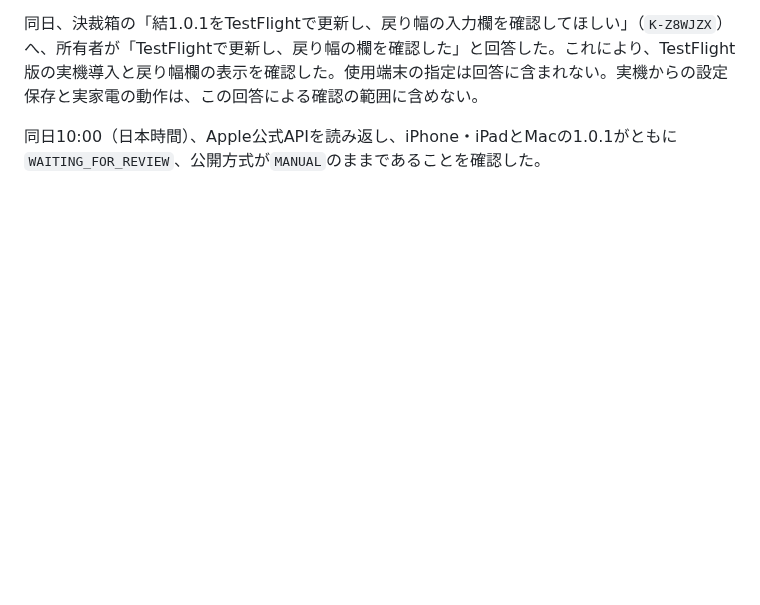
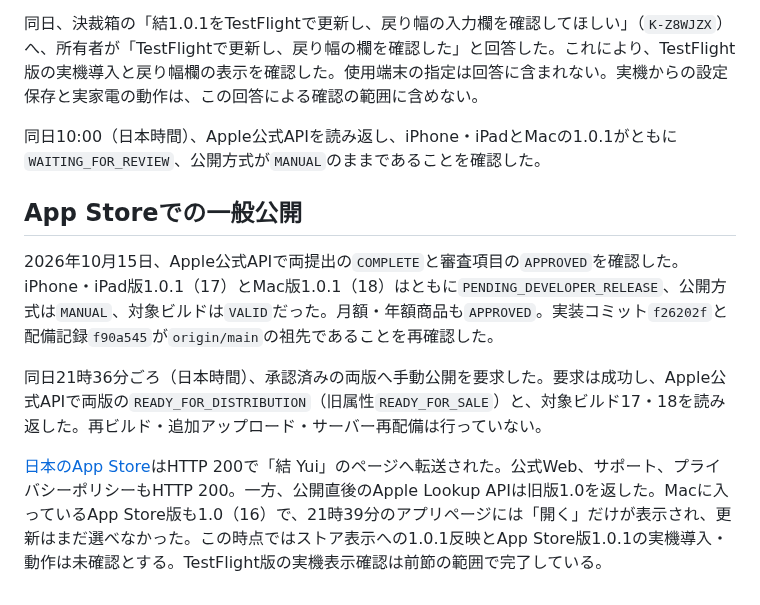
Before and after one commit to kitepon/yui, a Markdown page: docs/native-automation-conditions.md, the part around the change. Rendered like a GitHub page; blank space fills up the shorter version.

Commit message:
Appleアプリ1.0.1の一般公開と確認範囲を記録する

```diff
--- a/docs/native-automation-conditions.md
+++ b/docs/native-automation-conditions.md
@@ -45,3 +45,11 @@ XcodeBuildMCPのタップは成功応答でも画面を開けなかったため
 同日、決裁箱の「結1.0.1をTestFlightで更新し、戻り幅の入力欄を確認してほしい」（`K-Z8WJZX`）へ、所有者が「TestFlightで更新し、戻り幅の欄を確認した」と回答した。これにより、TestFlight版の実機導入と戻り幅欄の表示を確認した。使用端末の指定は回答に含まれない。実機からの設定保存と実家電の動作は、この回答による確認の範囲に含めない。
 
 同日10:00（日本時間）、Apple公式APIを読み返し、iPhone・iPadとMacの1.0.1がともに`WAITING_FOR_REVIEW`、公開方式が`MANUAL`のままであることを確認した。
+
+## App Storeでの一般公開
+
+2026年10月15日、Apple公式APIで両提出の`COMPLETE`と審査項目の`APPROVED`を確認した。iPhone・iPad版1.0.1（17）とMac版1.0.1（18）はともに`PENDING_DEVELOPER_RELEASE`、公開方式は`MANUAL`、対象ビルドは`VALID`だった。月額・年額商品も`APPROVED`。実装コミット`f26202f`と配備記録`f90a545`が`origin/main`の祖先であることを再確認した。
+
+同日21時36分ごろ（日本時間）、承認済みの両版へ手動公開を要求した。要求は成功し、Apple公式APIで両版の`READY_FOR_DISTRIBUTION`（旧属性`READY_FOR_SALE`）と、対象ビルド17・18を読み返した。再ビルド・追加アップロード・サーバー再配備は行っていない。
+
+[日本のApp Store](https://apps.apple.com/jp/app/id6816410748)はHTTP 200で「結 Yui」のページへ転送された。公式Web、サポート、プライバシーポリシーもHTTP 200。一方、公開直後のApple Lookup APIは旧版1.0を返した。Macに入っているApp Store版も1.0（16）で、21時39分のアプリページには「開く」だけが表示され、更新はまだ選べなかった。この時点ではストア表示への1.0.1反映とApp Store版1.0.1の実機導入・動作は未確認とする。TestFlight版の実機表示確認は前節の範囲で完了している。
```
